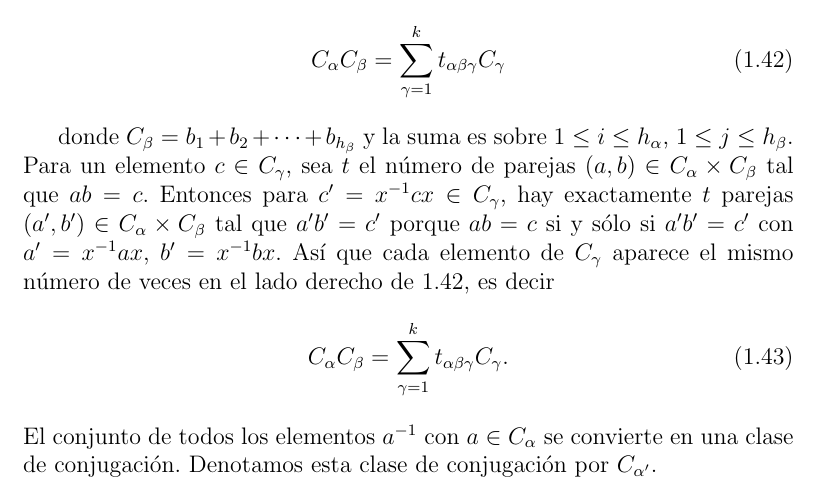
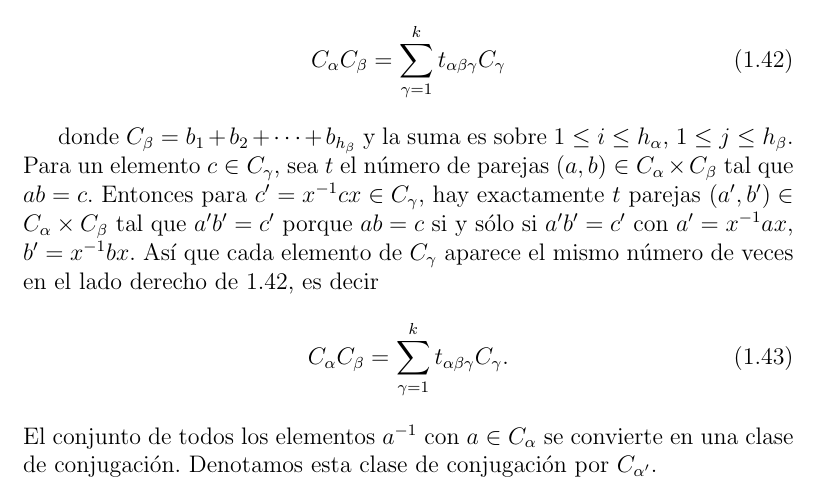
Before and after one commit to leunamCampero/Tesis, a LaTeX thesis (LaTeX/tesis.tex): part of page 15 of 23, cut so that both start at the same text. Compiled offline with pdfLaTeX.

Commit message:
Cambios menores en algunas demostraciones

```diff
--- a/LaTeX/tesis.tex
+++ b/LaTeX/tesis.tex
@@ -974,11 +974,11 @@ donde $C_{\beta}=b_1+b_{2}+ \cdots + b_{h_{\beta}}$ y la suma es sobre
 $1 \leq i \leq h_{\alpha}$, $1 \leq j \leq h_{\beta}$. Para un
 elemento $c \in C_{\gamma}$, sea $t$ el número de parejas
 $(a,b) \in C_{\alpha} \times C_{\beta}$ tal que $ab=c$. Entonces para
-$c'=x^{-1}cx \in C_{\gamma}$, hay exactamente $t$ parejas
-$(a',b') \in C_{\alpha} \times C_{\beta}$ tal que $a'b'=c'$ porque
-$ab=c$ si y sólo si $a'b'=c'$ con $a'=x^{-1}ax$, $b'=x^{-1}bx$. Así
-que cada elemento de $C_{\gamma}$ aparece el mismo número de veces en
-el lado derecho de \ref{eq:43}, es decir
+$c'=x^{-1}cx \in C_{\gamma}$, hay exactamente $t$
+parejas~$(a',b') \in C_{\alpha} \times C_{\beta}$ tal que $a'b'=c'$
+porque $ab=c$ si y sólo si $a'b'=c'$ con $a'=x^{-1}ax$,
+$b'=x^{-1}bx$. Así que cada elemento de $C_{\gamma}$ aparece el mismo
+número de veces en el lado derecho de \ref{eq:43}, es decir
 \begin{equation}
   \label{eq:44}
   C_{\alpha} C_{\beta} = \sum_{\gamma=1}^{k} t_{\alpha \beta \gamma} C_{\gamma}.
```
